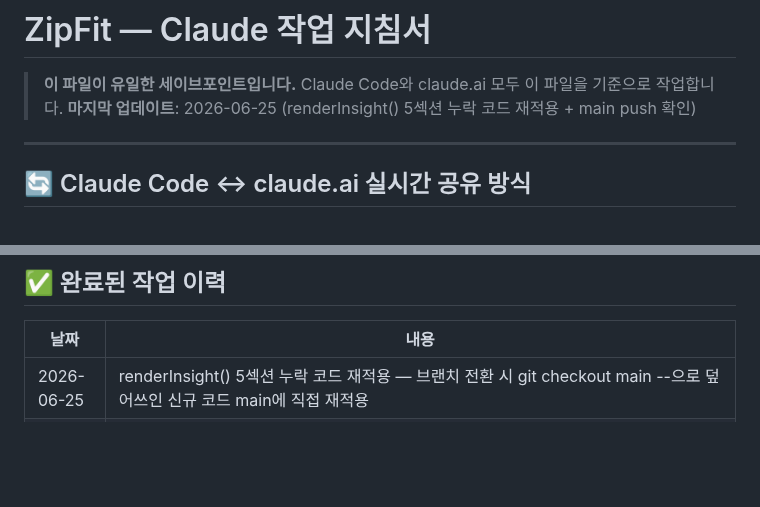
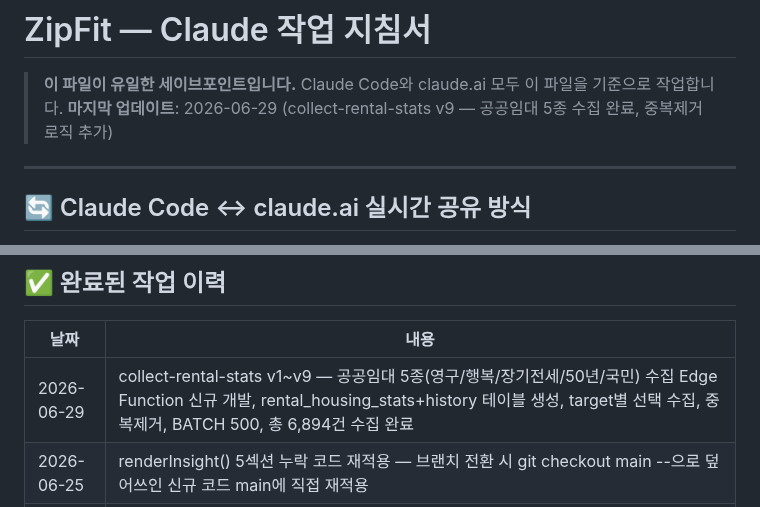
Before and after one commit to dauntown96/zipfit, a Markdown page: CLAUDE.md, 2 parts joined by grey strips. Drawn GitHub-style; blank space fills up the shorter version.

Commit message:
chore: CLAUDE.md 업데이트 — collect-rental-stats v9 작업 이력 추가

```diff
--- a/CLAUDE.md
+++ b/CLAUDE.md
@@ -2,7 +2,7 @@
 
 > **이 파일이 유일한 세이브포인트입니다.**
 > Claude Code와 claude.ai 모두 이 파일을 기준으로 작업합니다.
-> **마지막 업데이트**: 2026-06-25 (renderInsight() 5섹션 누락 코드 재적용 + main push 확인)
+> **마지막 업데이트**: 2026-06-29 (collect-rental-stats v9 — 공공임대 5종 수집 완료, 중복제거 로직 추가)
 
 ---
 
@@ -149,6 +149,7 @@ diagnose() / matchHouses() / renderMatchResults(lvl)
 
 | 날짜 | 내용 |
 |---|---|
+| 2026-06-29 | collect-rental-stats v1~v9 — 공공임대 5종(영구/행복/장기전세/50년/국민) 수집 Edge Function 신규 개발, rental_housing_stats+history 테이블 생성, target별 선택 수집, 중복제거, BATCH 500, 총 6,894건 수집 완료 |
 | 2026-06-25 | renderInsight() 5섹션 누락 코드 재적용 — 브랜치 전환 시 git checkout main --으로 덮어쓰인 신규 코드 main에 직접 재적용 |
 | 2026-06-25 | 인사이트 탭 renderInsight() 전면 개편 — KPI 카드 3종·마감임박 타임라인·지역별 이중막대·유형별 보증금임대료·30일 추이, sw.js v11 |
 | 2026-06-25 | 배지 디버그 로그 제거 + sw.js v10 |
```
